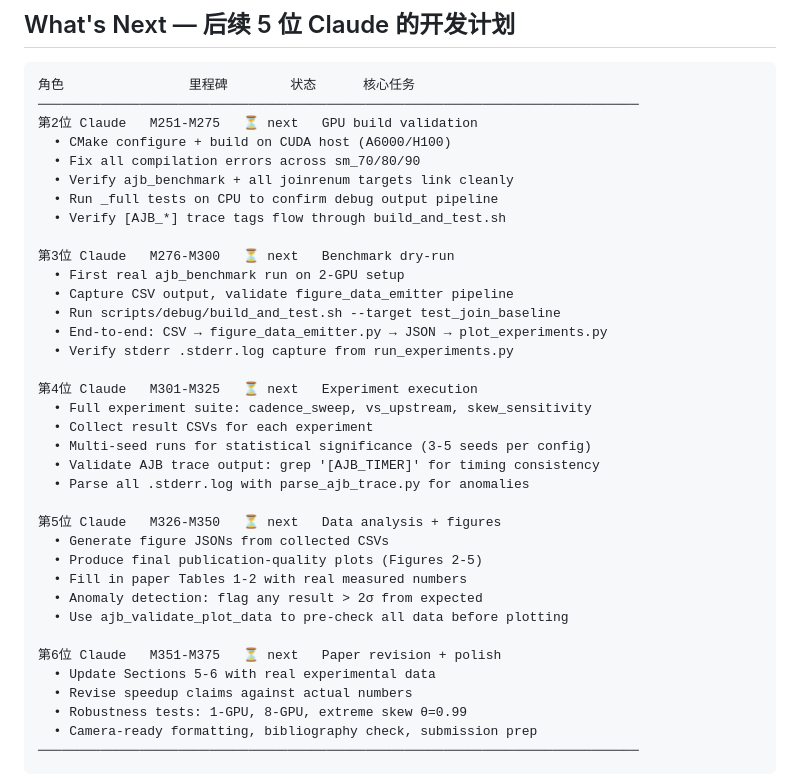
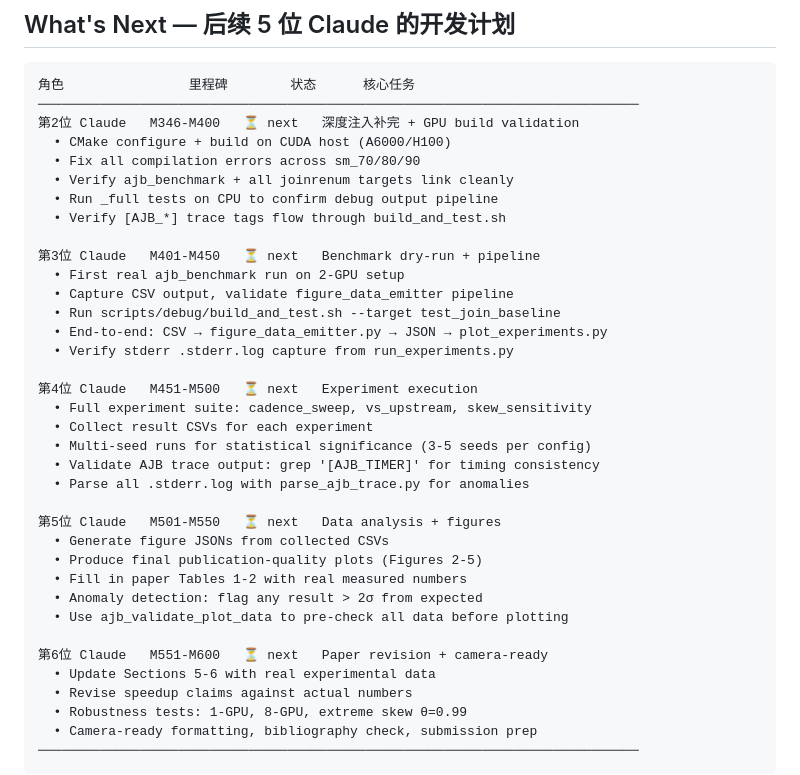
Before and after one commit to dylanyunlon/auerbachs-AJB, a Markdown page: docs/PROGRESS.md, the part around one of its changes. Rendered like a GitHub page.

````diff
--- a/docs/PROGRESS.md
+++ b/docs/PROGRESS.md
@@ -216,35 +225,35 @@ docs/                          PLAN.md + PROGRESS.md
 ```
 角色                里程碑        状态      核心任务
 ─────────────────────────────────────────────────────────────────────────────
-第2位 Claude   M251-M275   ⏳ next   GPU build validation
+第2位 Claude   M346-M400   ⏳ next   深度注入补完 + GPU build validation
   • CMake configure + build on CUDA host (A6000/H100)
   • Fix all compilation errors across sm_70/80/90
   • Verify ajb_benchmark + all joinrenum targets link cleanly
   • Run _full tests on CPU to confirm debug output pipeline
   • Verify [AJB_*] trace tags flow through build_and_test.sh
 
-第3位 Claude   M276-M300   ⏳ next   Benchmark dry-run
+第3位 Claude   M401-M450   ⏳ next   Benchmark dry-run + pipeline
   • First real ajb_benchmark run on 2-GPU setup
   • Capture CSV output, validate figure_data_emitter pipeline
   • Run scripts/debug/build_and_test.sh --target test_join_baseline
   • End-to-end: CSV → figure_data_emitter.py → JSON → plot_experiments.py
   • Verify stderr .stderr.log capture from run_experiments.py
 
-第4位 Claude   M301-M325   ⏳ next   Experiment execution
+第4位 Claude   M451-M500   ⏳ next   Experiment execution
   • Full experiment suite: cadence_sweep, vs_upstream, skew_sensitivity
   • Collect result CSVs for each experiment
   • Multi-seed runs for statistical significance (3-5 seeds per config)
   • Validate AJB trace output: grep '[AJB_TIMER]' for timing consistency
   • Parse all .stderr.log with parse_ajb_trace.py for anomalies
 
-第5位 Claude   M326-M350   ⏳ next   Data analysis + figures
+第5位 Claude   M501-M550   ⏳ next   Data analysis + figures
   • Generate figure JSONs from collected CSVs
   • Produce final publication-quality plots (Figures 2-5)
   • Fill in paper Tables 1-2 with real measured numbers
   • Anomaly detection: flag any result > 2σ from expected
   • Use ajb_validate_plot_data to pre-check all data before plotting
 
-第6位 Claude   M351-M375   ⏳ next   Paper revision + polish
+第6位 Claude   M551-M600   ⏳ next   Paper revision + camera-ready
   • Update Sections 5-6 with real experimental data
   • Revise speedup claims against actual numbers
   • Robustness tests: 1-GPU, 8-GPU, extreme skew θ=0.99
````
Also changed, not shown: other parts of docs/PROGRESS.md (+42 -33 lines).
